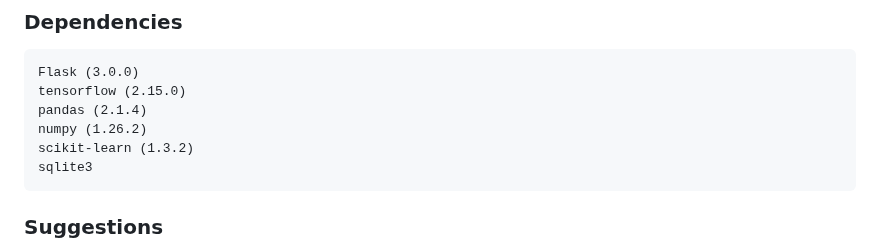
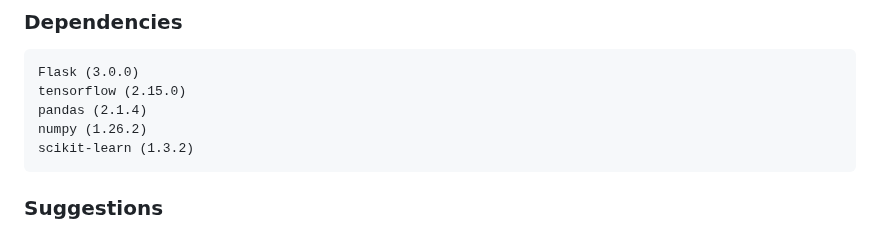
Before and after one commit to poibear/AnxietyPredictor, a Markdown page: README.md, the part around the change. Drawn GitHub-style.

Commit message:
sqlite3 isn't a dependency

````diff
--- a/README.md
+++ b/README.md
@@ -49,7 +49,6 @@ tensorflow (2.15.0)
 pandas (2.1.4)
 numpy (1.26.2)
 scikit-learn (1.3.2)
-sqlite3
 ```
 
 ### Suggestions
````
